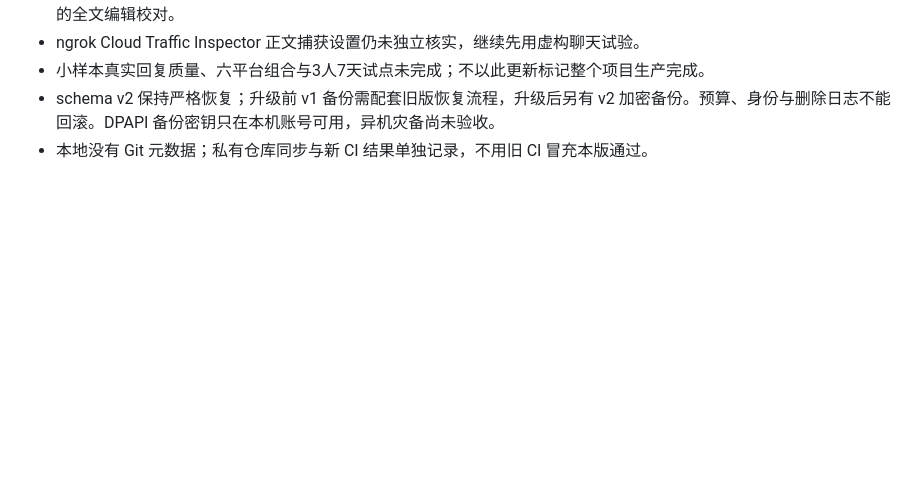
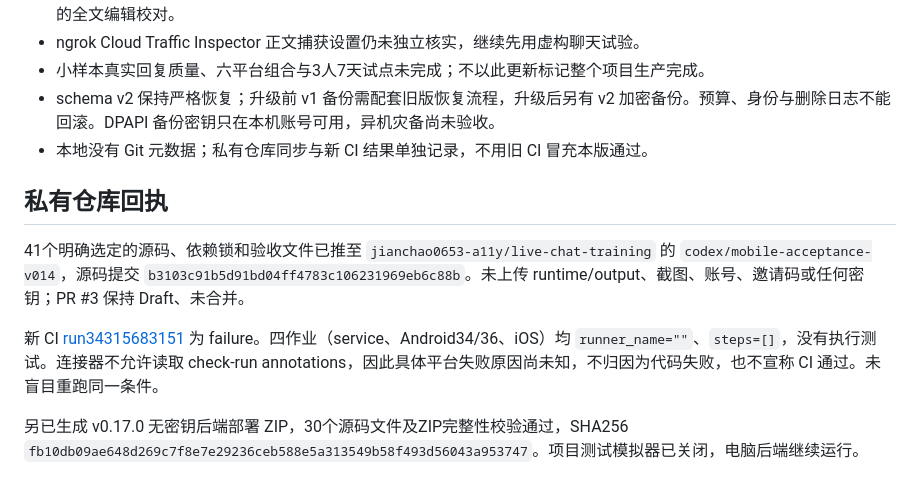
Before and after one commit to jianchao0653-a11y/live-chat-training, a Markdown page: 07_reviews/V0_17_ACCEPTANCE.md, the part around the change. Rendered like a GitHub page; blank space fills up the shorter version.

Commit message:
docs: record v0.17 release and runner allocation failure [skip ci]

```diff
--- a/07_reviews/V0_17_ACCEPTANCE.md
+++ b/07_reviews/V0_17_ACCEPTANCE.md
@@ -51,3 +51,11 @@ OCR 差异包括“谢谢”简繁混写、“明天”误为“明无/明夭”
 - 小样本真实回复质量、六平台组合与3人7天试点未完成；不以此更新标记整个项目生产完成。
 - schema v2 保持严格恢复；升级前 v1 备份需配套旧版恢复流程，升级后另有 v2 加密备份。预算、身份与删除日志不能回滚。DPAPI 备份密钥只在本机账号可用，异机灾备尚未验收。
 - 本地没有 Git 元数据；私有仓库同步与新 CI 结果单独记录，不用旧 CI 冒充本版通过。
+
+## 私有仓库回执
+
+41个明确选定的源码、依赖锁和验收文件已推至 `jianchao0653-a11y/live-chat-training` 的 `codex/mobile-acceptance-v014`，源码提交 `b3103c91b5d91bd04ff4783c106231969eb6c88b`。未上传 runtime/output、截图、账号、邀请码或任何密钥；PR #3 保持 Draft、未合并。
+
+新 CI [run34315683151](https://github.com/jianchao0653-a11y/live-chat-training/actions/runs/34315683151) 为 failure。四作业（service、Android34/36、iOS）均 `runner_name=""`、`steps=[]`，没有执行测试。连接器不允许读取 check-run annotations，因此具体平台失败原因尚未知，不归因为代码失败，也不宣称 CI 通过。未盲目重跑同一条件。
+
+另已生成 v0.17.0 无密钥后端部署 ZIP，30个源码文件及ZIP完整性校验通过，SHA256 `fb10db09ae648d269c7f8e7e29236ceb588e5a313549b58f493d56043a953747`。项目测试模拟器已关闭，电脑后端继续运行。
```
